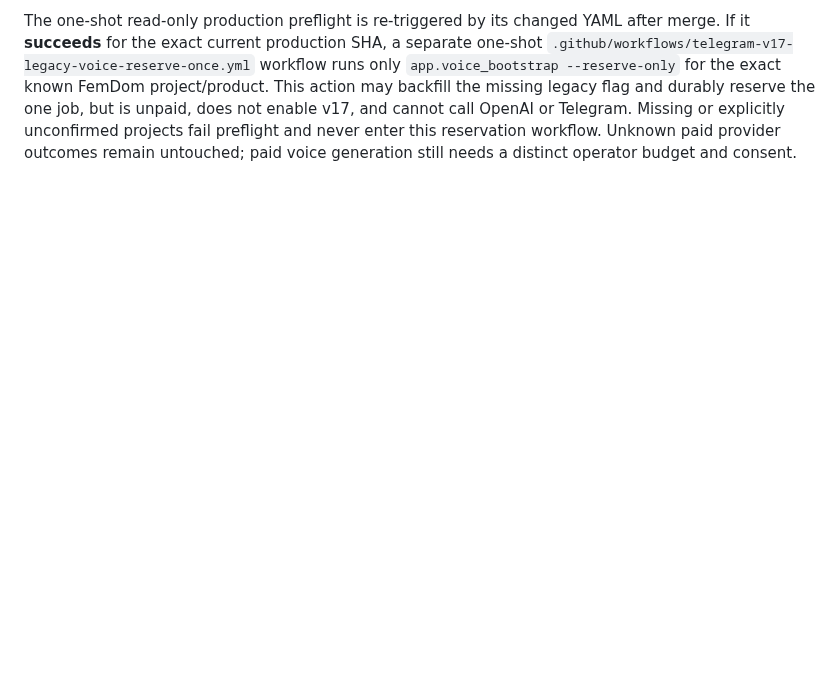
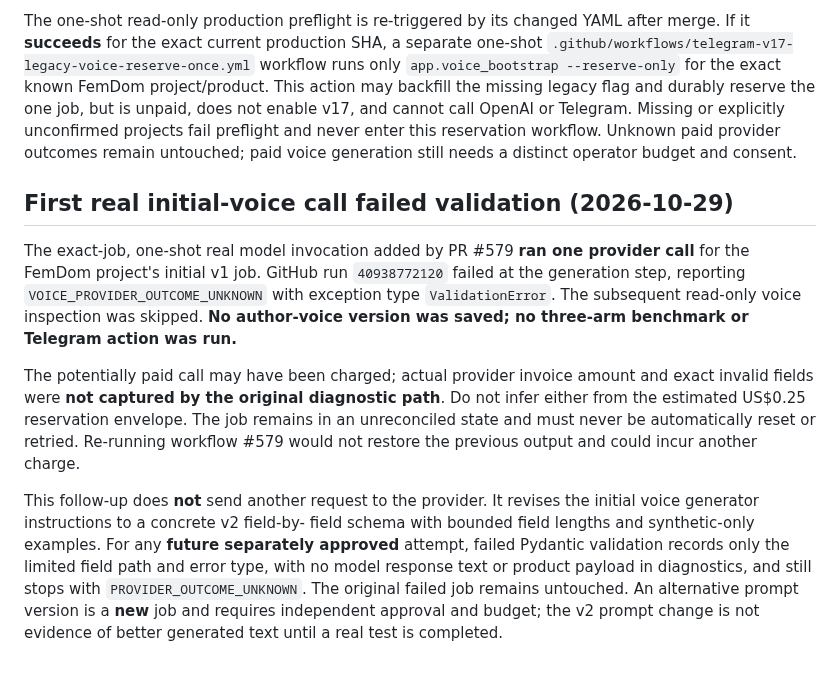
Before and after one commit to vladimirutkin2mn-lgtm/Partizan_bot, a Markdown page: docs/VOICE_PERSISTED_FOUNDATION_2026-10-29.md, the part around the change. GitHub-like rendering; blank space fills up the shorter version.

Commit message:
Record real initial voice ValidationError, unknown bill and no automatic retry; explain v2 diagnostics scope

```diff
--- a/docs/VOICE_PERSISTED_FOUNDATION_2026-10-29.md
+++ b/docs/VOICE_PERSISTED_FOUNDATION_2026-10-29.md
@@ -192,3 +192,30 @@ call OpenAI or Telegram. Missing or explicitly unconfirmed projects fail
 preflight and never enter this reservation workflow. Unknown paid provider
 outcomes remain untouched; paid voice generation still needs a distinct
 operator budget and consent.
+
+## First real initial-voice call failed validation (2026-10-29)
+
+The exact-job, one-shot real model invocation added by PR #579 **ran one
+provider call** for the FemDom project's initial v1 job. GitHub run
+`40938772120` failed at the generation step, reporting
+`VOICE_PROVIDER_OUTCOME_UNKNOWN` with exception type `ValidationError`.
+The subsequent read-only voice inspection was skipped. **No author-voice
+version was saved; no three-arm benchmark or Telegram action was run.**
+
+The potentially paid call may have been charged; actual provider invoice
+amount and exact invalid fields were **not captured by the original
+diagnostic path**. Do not infer either from the estimated US$0.25 reservation
+envelope. The job remains in an unreconciled state and must never be
+automatically reset or retried. Re-running workflow #579 would not restore
+the previous output and could incur another charge.
+
+This follow-up does **not** send another request to the provider. It
+revises the initial voice generator instructions to a concrete v2 field-by-
+field schema with bounded field lengths and synthetic-only examples. For
+any **future separately approved** attempt, failed Pydantic validation
+records only the limited field path and error type, with no model response
+text or product payload in diagnostics, and still stops with
+`PROVIDER_OUTCOME_UNKNOWN`. The original failed job remains untouched.
+An alternative prompt version is a **new** job and requires independent
+approval and budget; the v2 prompt change is not evidence of better
+generated text until a real test is completed.
```
